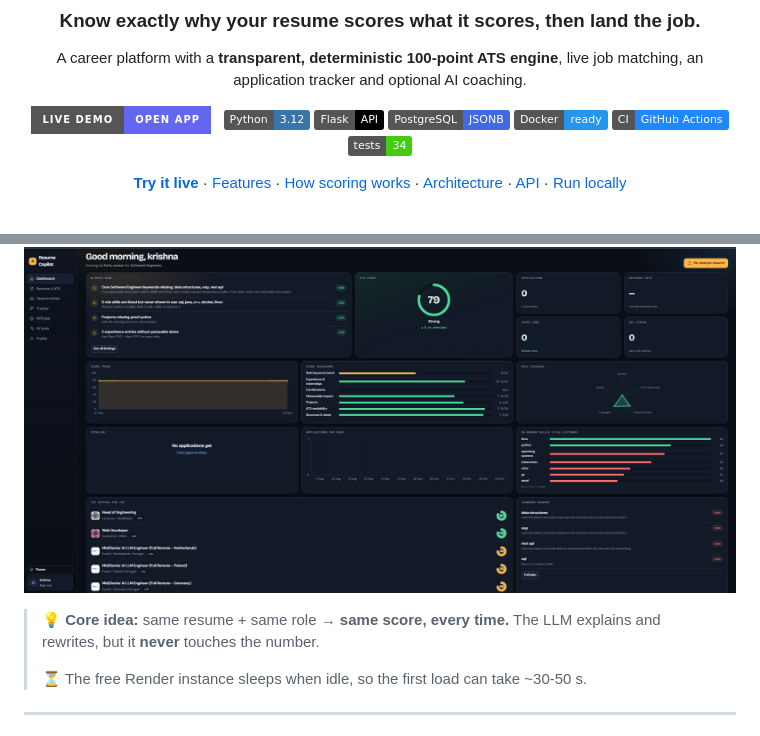
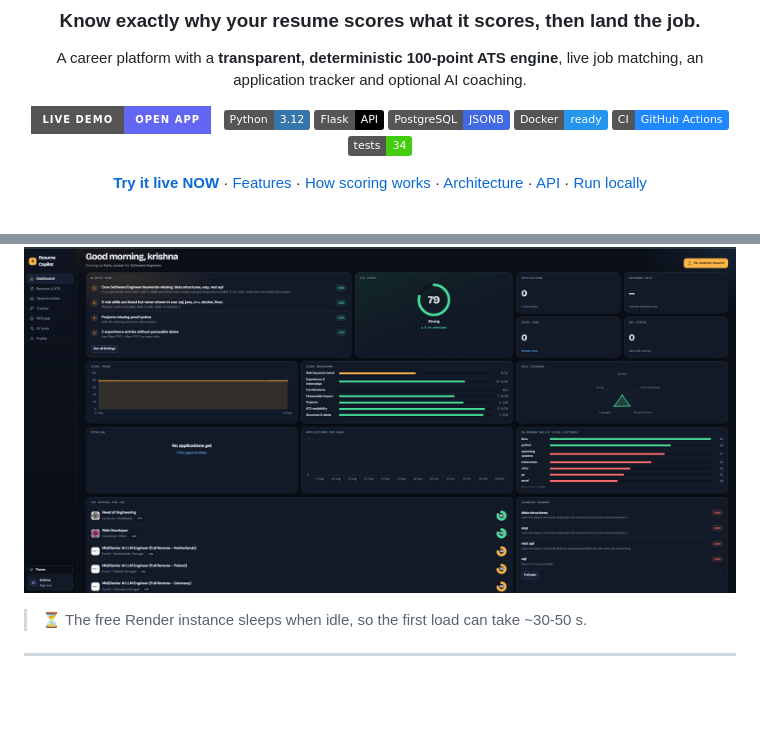
Before and after one commit to Krish033-source/Resume-Copilot, a Markdown page: README.md, 2 parts joined by grey strips. GitHub-like rendering; badges without logos; blank space fills up the shorter version.

Commit message:
Update live demo link text in README

```diff
--- a/README.md
+++ b/README.md
@@ -15,7 +15,7 @@ A career platform with a **transparent, deterministic 100-point ATS engine**, li
 ![CI](https://img.shields.io/badge/CI-GitHub_Actions-2088FF?logo=githubactions&logoColor=white)
 ![Tests](https://img.shields.io/badge/tests-34-brightgreen)
 
-**[ Try it live](https://resume-copilot-64eq.onrender.com/)** · [Features](#-features) · [How scoring works](#-how-the-ats-score-works) · [Architecture](#-architecture) · [API](#-api-reference) · [Run locally](#-run-locally)
+**[ Try it live NOW](https://resume-copilot-64eq.onrender.com/)** · [Features](#-features) · [How scoring works](#-how-the-ats-score-works) · [Architecture](#-architecture) · [API](#-api-reference) · [Run locally](#-run-locally)
 
 <br>
 
@@ -23,8 +23,6 @@ A career platform with a **transparent, deterministic 100-point ATS engine**, li
 
 </div>
 
-> 💡 **Core idea:** same resume + same role → **same score, every time.** The LLM explains and rewrites, but it **never** touches the number.
->
 > ⏳ The free Render instance sleeps when idle, so the first load can take ~30-50 s.
 
 ---
```
